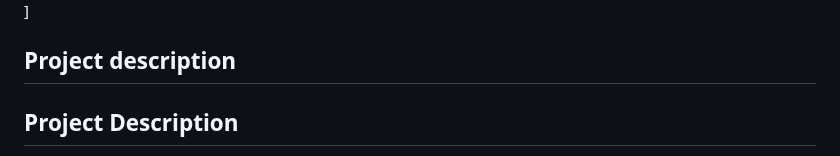
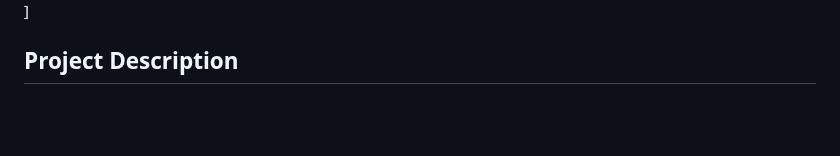
Before and after one commit to vitor-domingos/huddle-landing-page, a Markdown page: README.md, the part around the change. GitHub-like rendering; blank space fills up the shorter version.

Commit message:
modificado o arquivo README.md

```diff
--- a/README.md
+++ b/README.md
@@ -55,8 +55,6 @@
 
 [<img src="./.gif huddle landing page mobile.gif" alt="gif of the mobile version of the huddle landing page">]
 
-## Project description
-
 ## Project Description
 
 **This is a landing page project provided by the Mentor front-end platform. The project makes use of HTML5 and CSS3 front-end technologies. I didn't encounter any major difficulties during the realization of this project, as it has a simple design. Development was completed in 5 days, based on the layout provided by Front-end Mentor.**
```
